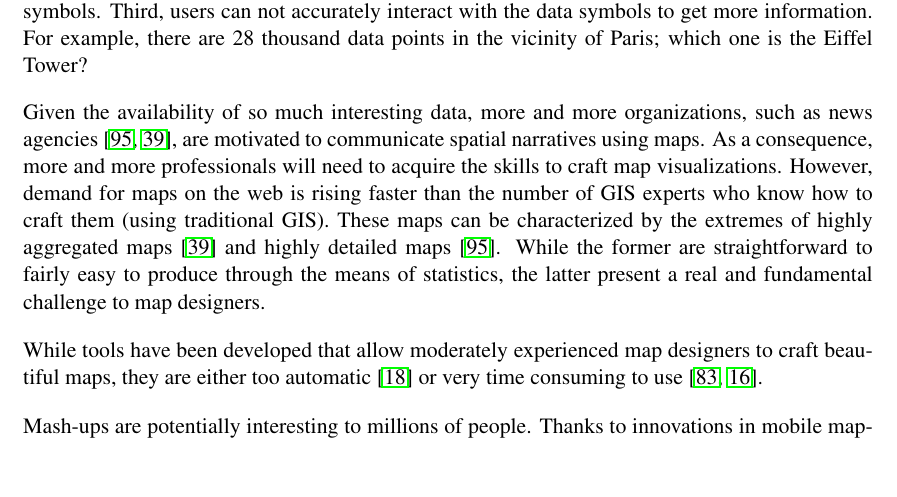
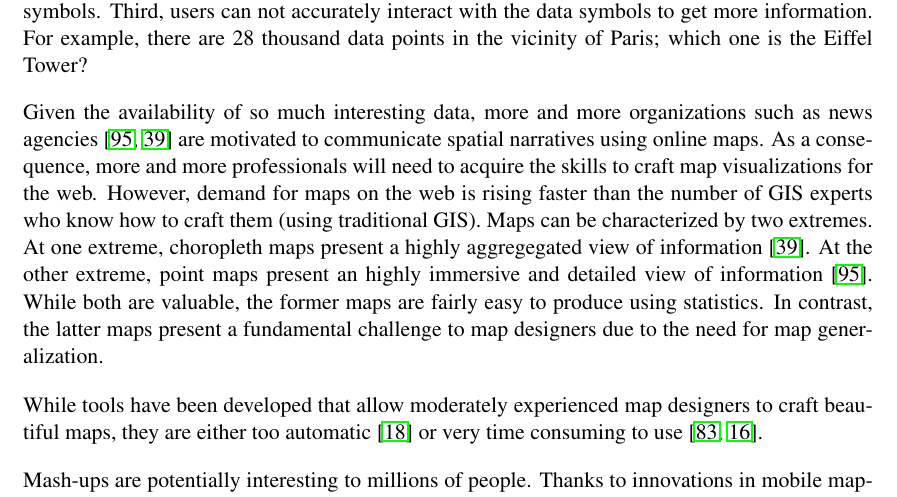
Before and after one commit to skipperkongen/phd-thesis, a LaTeX thesis (thesis.tex): part of page 10 of 106, cut so that both start at the same text, the shorter picture padded with empty space. Compiled offline with pdfLaTeX.

Commit message:
16th day in Osaka: problem statement with figures

```diff
--- a/thesis.tex
+++ b/thesis.tex
@@ -155,7 +155,7 @@ Digital map visualization studies how the intricate geography of the Earth can b
 Today, the web offers a huge diversity of curated~\cite{gst2014digitalmapsupply} and user-contributed~\cite{openstreetmap, zooniverse2014oldweather} datasets that can be visualized in geographical mash-ups. While geographical data is characterized by great diversity, is also reaches great volume. Each day, millions of new objects are added to the OpenStreetMap database alone, which already contains billions of objects~\cite{openstreetmap2014stats}. Moreover, as mobile devices increasingly bond millions of people to an online services, such as dating~\cite{tinder2014tinder}, transportation~\cite{drivr2014drivr} and games~\cite{geocaching2014geocaching}, geographical information can be produced and consumed by anybody, anytime, and anywhere.
 
 % lots of in-experiences designers, aggregation is too easy,  GIS is too hard.
-Given the availability of so much interesting data, more and more organizations, such as news agencies~\cite{nytimes2010iraq,guardian2013ananas}, are motivated to communicate spatial narratives using maps. As a consequence, more and more professionals will need to acquire the skills to craft map visualizations. However, demand for maps on the web is rising faster than the number of GIS experts who know how to craft them (using traditional GIS). These maps can be characterized by the extremes of highly aggregated maps~\cite{guardian2013ananas} and highly detailed maps~\cite{nytimes2010iraq}. While the former are straightforward to fairly easy to produce through the means of statistics, the latter present a real and fundamental challenge to map designers.
+Given the availability of so much interesting data, more and more organizations such as news agencies~\cite{nytimes2010iraq,guardian2013ananas} are motivated to communicate spatial narratives using online maps. As a consequence, more and more professionals will need to acquire the skills to craft map visualizations for the web. However, demand for maps on the web is rising faster than the number of GIS experts who know how to craft them (using traditional GIS). Maps can be characterized by two extremes. At one extreme, choropleth maps present a highly aggregegated view of information~\cite{guardian2013ananas}. At the other extreme, point maps present an highly immersive and detailed view of information~\cite{nytimes2010iraq}. While both are valuable, the former maps are fairly easy to produce using statistics. In contrast, the latter maps present a fundamental challenge to map designers due to the need for map generalization.
 
 
 While tools have been developed that allow moderately experienced map designers to craft beautiful maps, they are either too automatic~\cite{sarma2012fusiontables} or very time consuming to use~\cite{mapnik, sld}. % hmm, need to have introduced selection at this point...
```
